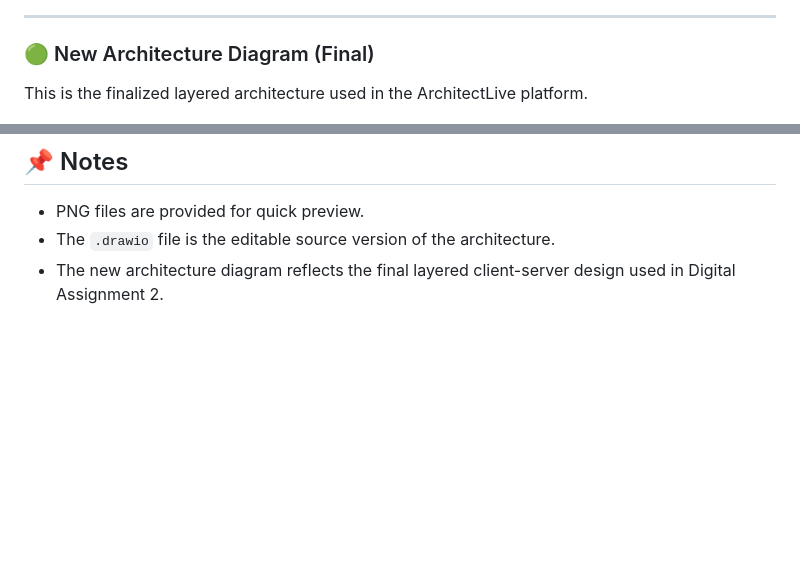
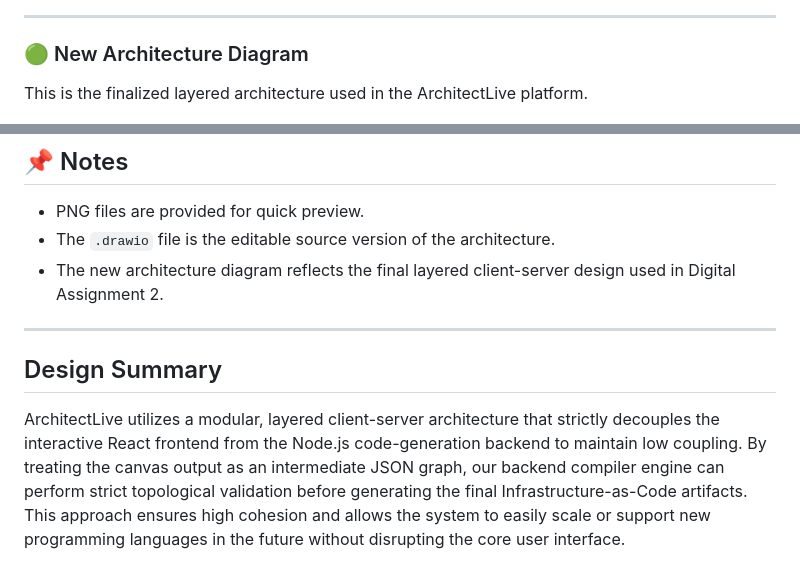
Before and after one commit to Aquaman084/23BCE1260-SOFTWARE-PROJECT-ARCHITECT_LIVE, a Markdown page: README.md, 2 parts joined by grey strips. Drawn GitHub-style; blank space fills up the shorter version.

```diff
--- a/README.md
+++ b/README.md
@@ -107,7 +107,7 @@ This represents the initial system design before refactoring and modular improve
 
 ---
 
-### 🟢 New Architecture Diagram (Final)
+### 🟢 New Architecture Diagram
 This is the finalized layered architecture used in the ArchitectLive platform.
 
 ![New Architecture](./design/new_arch.png)
@@ -167,3 +167,8 @@ This will load the full editable architecture diagram.
 - PNG files are provided for quick preview.
 - The `.drawio` file is the editable source version of the architecture.
 - The new architecture diagram reflects the final layered client-server design used in Digital Assignment 2.
+
+---
+
+## Design Summary
+ArchitectLive utilizes a modular, layered client-server architecture that strictly decouples the interactive React frontend from the Node.js code-generation backend to maintain low coupling. By treating the canvas output as an intermediate JSON graph, our backend compiler engine can perform strict topological validation before generating the final Infrastructure-as-Code artifacts. This approach ensures high cohesion and allows the system to easily scale or support new programming languages in the future without disrupting the core user interface.
```
